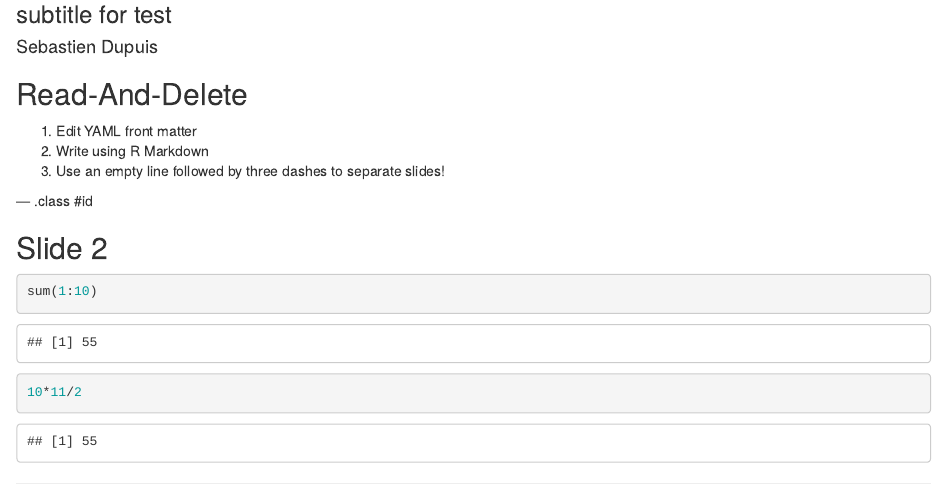
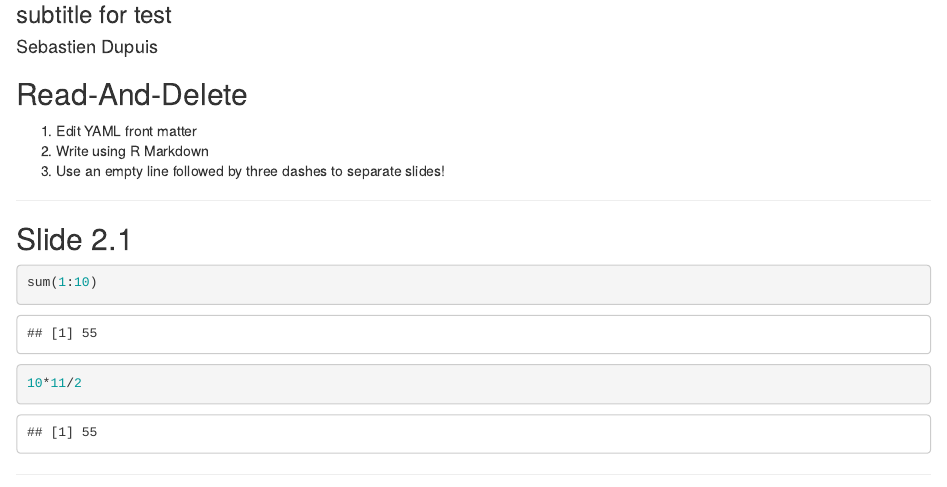
Before and after one commit to sebastiendupuis/slidify-test, an R Markdown document (index.Rmd): the page in a window 1100 px wide, from 80 px down. Rendered offline with R 4.5, knitr and Pandoc, with nearby package versions; code that draws random numbers runs with fixed seeds of ours.

Commit message:
publishing deck

````diff
--- a/index.Rmd
+++ b/index.Rmd
@@ -17,9 +17,9 @@ knit        : slidify::knit2slides
 2. Write using R Markdown
 3. Use an empty line followed by three dashes to separate slides!
 
---- .class #id
+---
 
-## Slide 2
+## Slide 2.1
 
 ```{r}
 sum(1:10)
````
